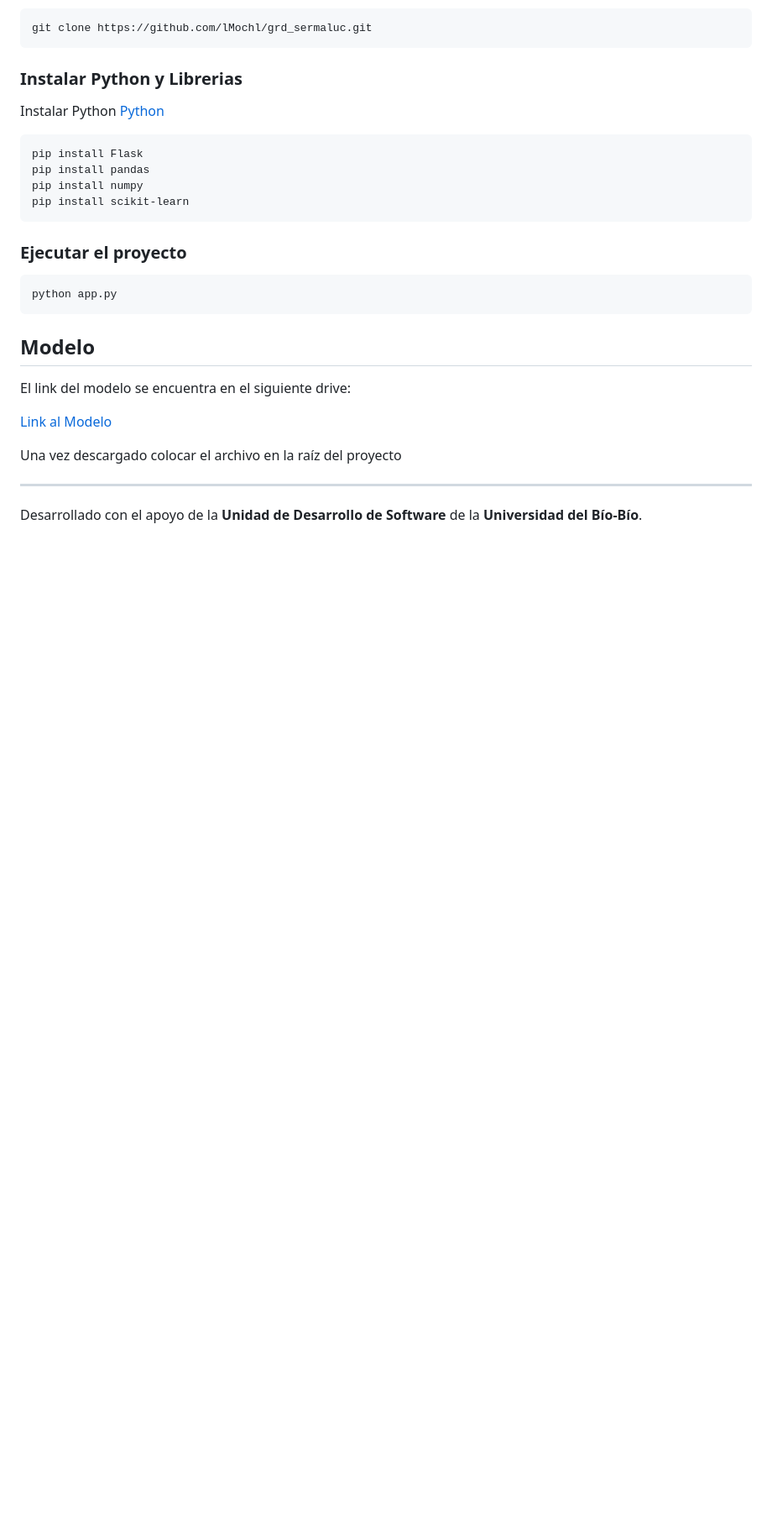
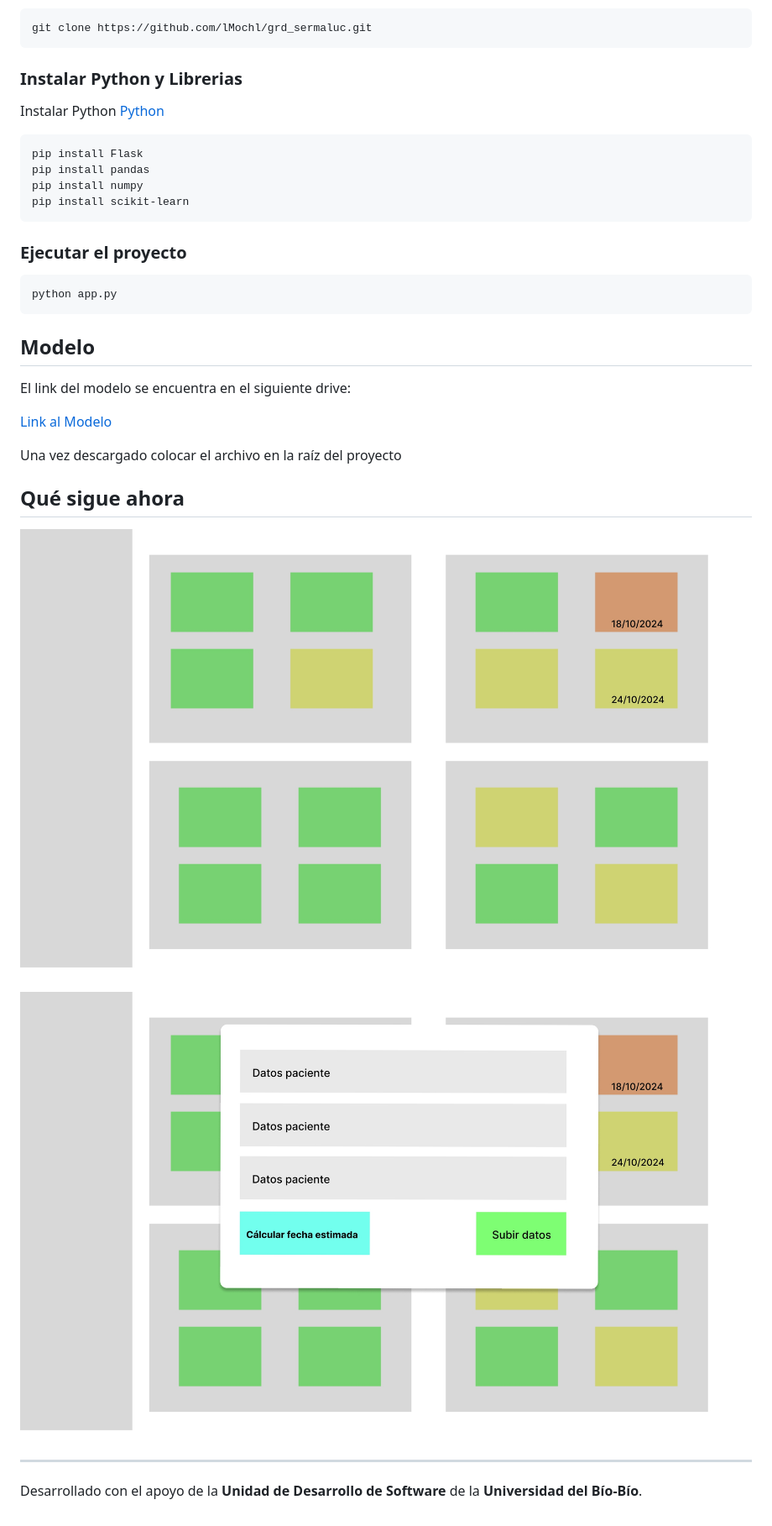
Before and after one commit to lMochl/grd_sermaluc, a Markdown page: README.md, the part around the change printed below. Shown: that part at 84% size. GitHub-like rendering; pictures changed too: mockup_1.jpg (added), mockup_2.jpg (added); blank space fills up the shorter version.

Commit message:
mockups

```diff
--- a/README.md
+++ b/README.md
@@ -60,6 +61,12 @@ El link del modelo se encuentra en el siguiente drive:
 
 Una vez descargado colocar el archivo en la raíz del proyecto
 
+## Qué sigue ahora
+
+![Mockup 1](mockup_1.jpg)
+
+![Mockup 2](mockup_2.jpg)
+
 ---
 
 Desarrollado con el apoyo de la **Unidad de Desarrollo de Software** de la **Universidad del Bío-Bío**.
```
Also changed, not shown: other parts of README.md (+1 -0 lines).
